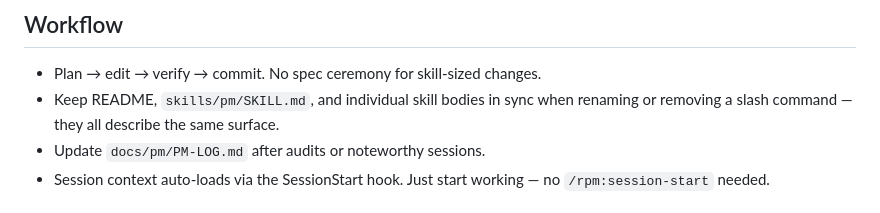
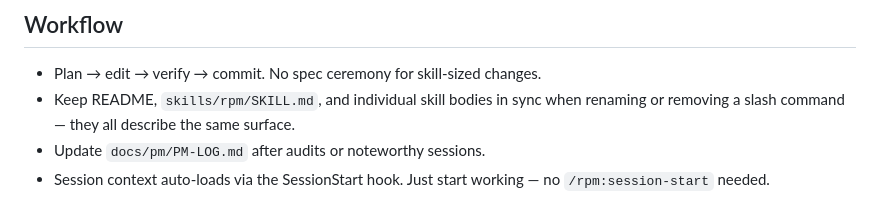
Before and after one commit to dppdppd/rpm, a Markdown page: CLAUDE.md, the part around the change. GitHub-like rendering.

```diff
--- a/CLAUDE.md
+++ b/CLAUDE.md
@@ -41,7 +41,7 @@ what shipped, what's next, and what's drifting — via hooks,
 ## Workflow
 - Plan → edit → verify → commit. No spec ceremony for skill-sized
   changes.
-- Keep README, `skills/pm/SKILL.md`, and individual skill bodies in
+- Keep README, `skills/rpm/SKILL.md`, and individual skill bodies in
   sync when renaming or removing a slash command — they all describe
   the same surface.
 - Update `docs/pm/PM-LOG.md` after audits or noteworthy sessions.
```
Also changed, not shown: docs/pm/PM.md (+2 -2 lines).
